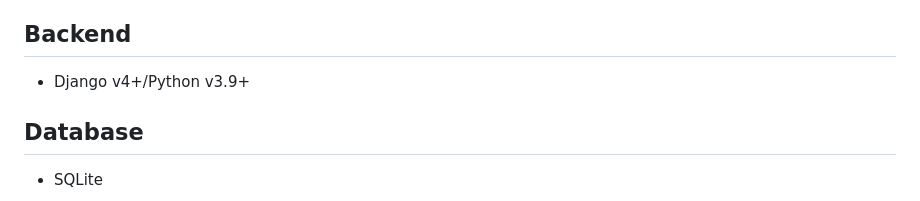
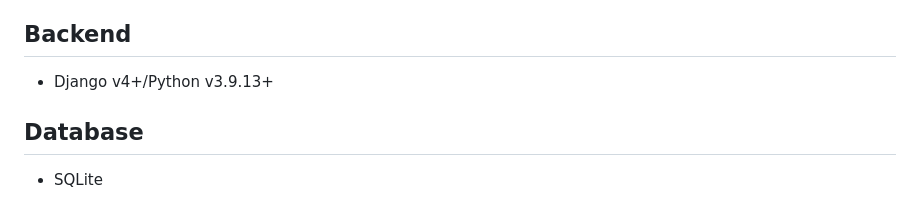
Before and after one commit to VinceVanna/ERISA-Recovery-Dev-Challenge-2025, a Markdown page: README.md, the part around the change. Drawn GitHub-style.

```diff
--- a/README.md
+++ b/README.md
@@ -5,7 +5,7 @@
   * Frameworks: HTMX & Alpine.js
   * CSS Style: TailwindCSS
 ## Backend
-  * Django v4+/Python v3.9+
+  * Django v4+/Python v3.9.13+
 ## Database
   * SQLite
 
```
